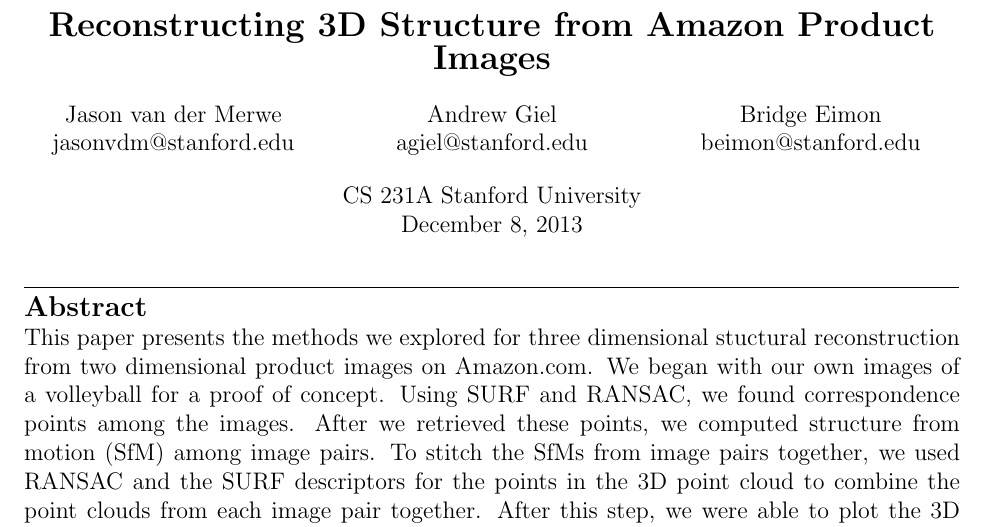
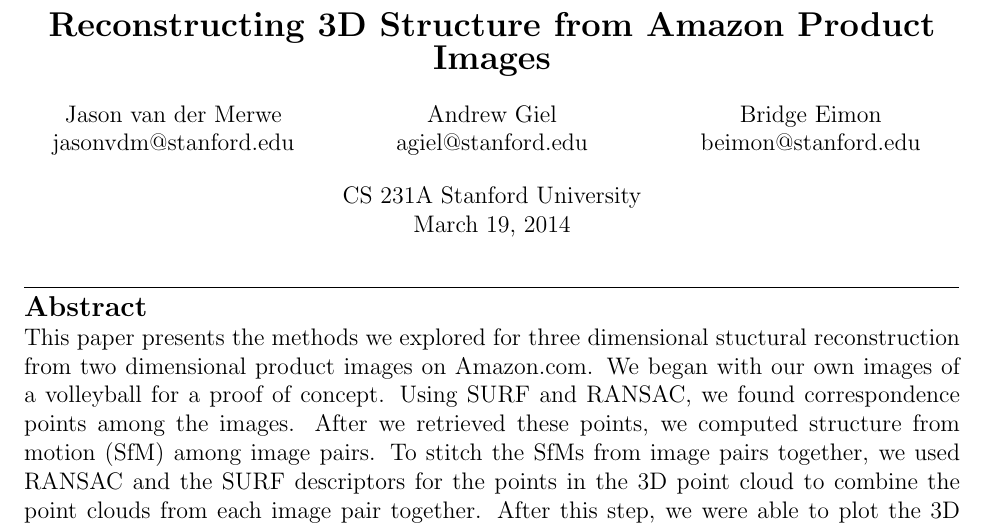
Before and after one commit to Vareto-Forks/amazon_3D, a LaTeX document (writeup.tex): part of page 1 of 8, cut so that both start at the same text. Compiled offline with pdfLaTeX.

Commit message:
changed date

```diff
--- a/writeup.tex
+++ b/writeup.tex
@@ -18,7 +18,7 @@ Bridge Eimon\\
 beimon@stanford.edu\\
 \end{multicols}
 CS 231A Stanford University\\
-December 8, 2013\\
+March 19, 2014\\
 \end{center}
 \noindent\rule{16.5cm}{0.4pt}\\
 {\large \textbf{Abstract}}\\
```
